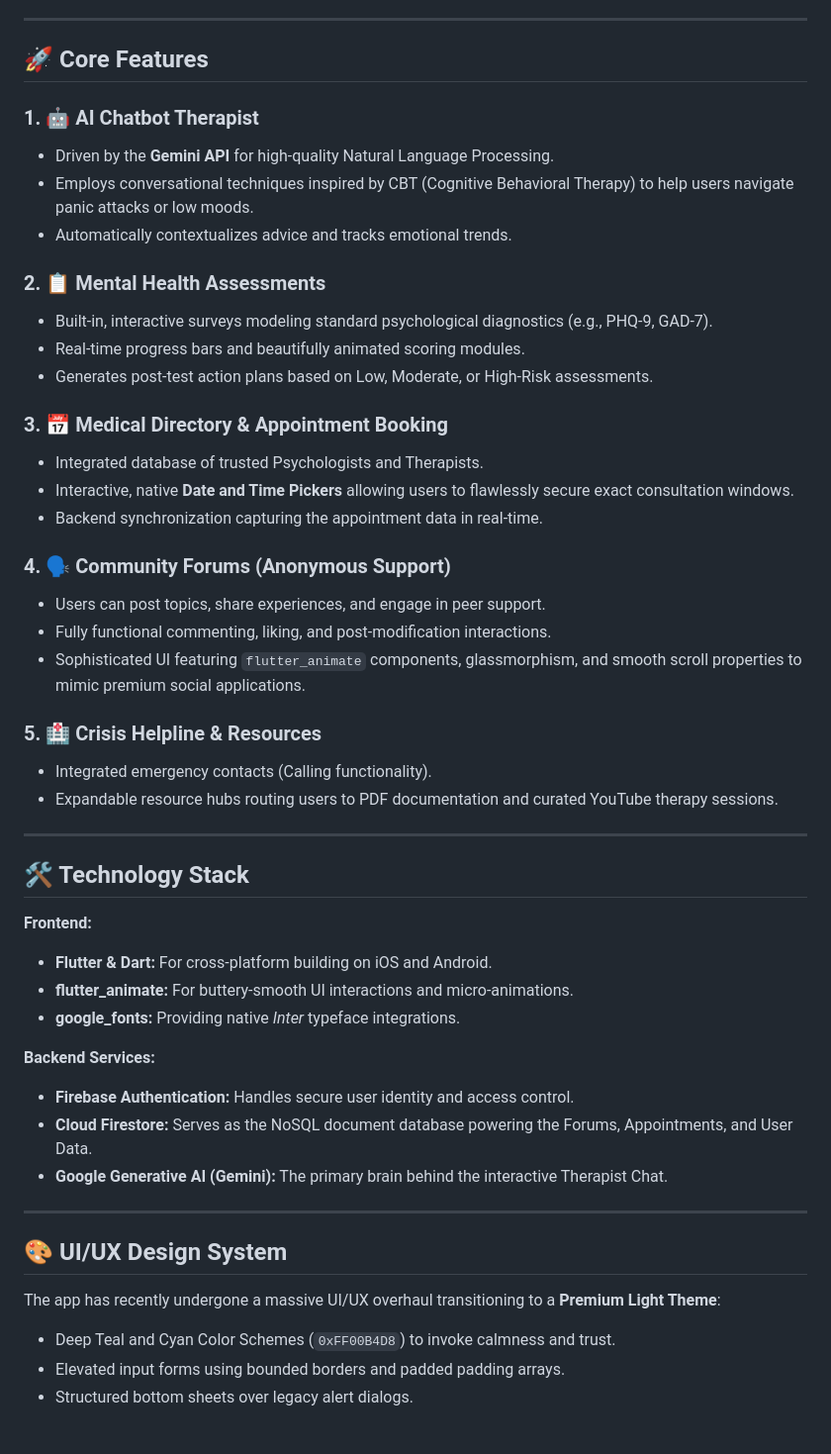
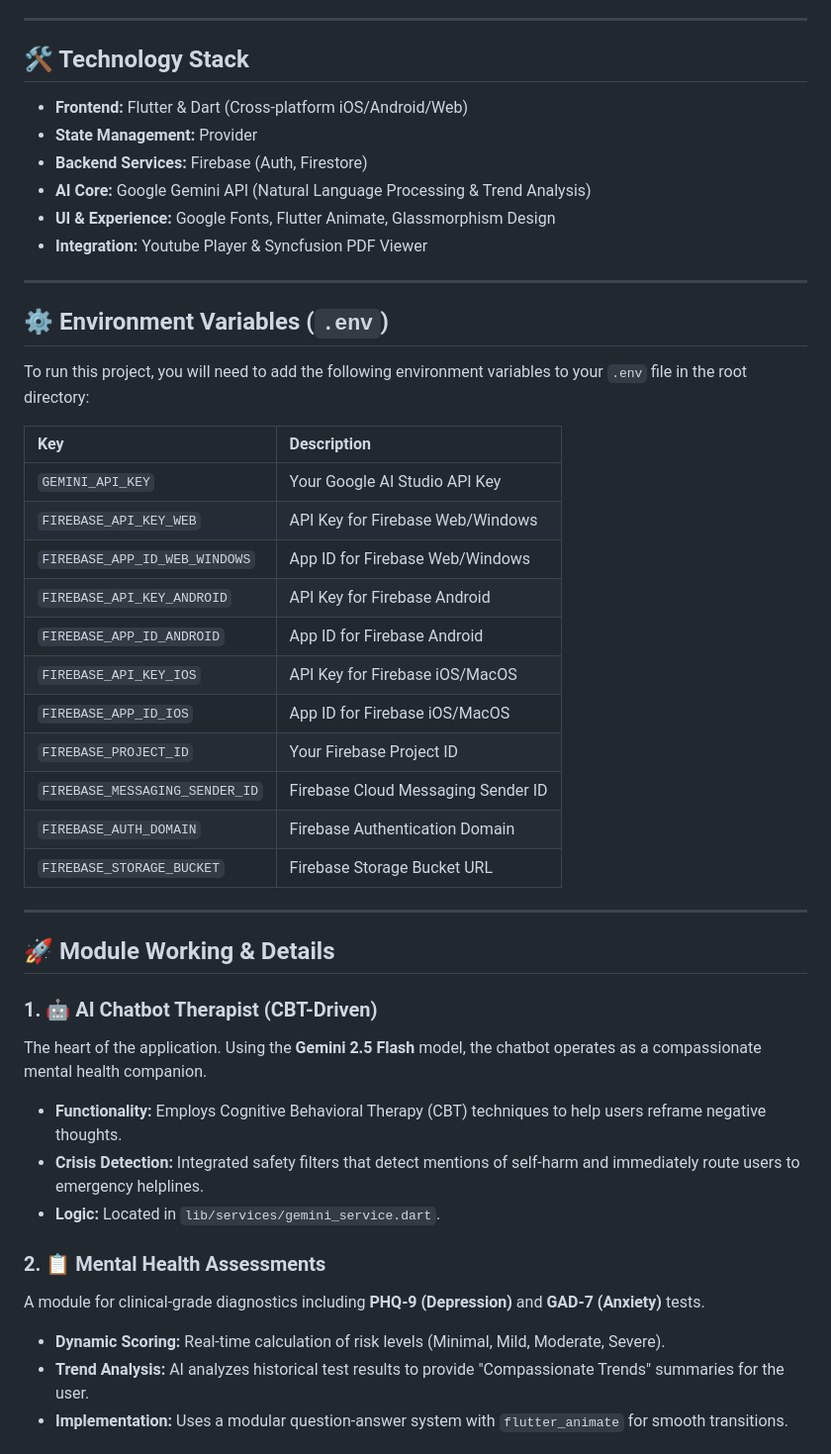
Before and after one commit to ByteNinjaSmit/mental_health_ai, a Markdown page: README.md, the part around one of its changes. Shown at 99% size. GitHub-like rendering.

Commit message:
readme added

```diff
--- a/README.md
+++ b/README.md
@@ -15,50 +25,48 @@ The rising prevalence of mental health issues like anxiety, depression, and stre
 
 ---
 
-## 🚀 Core Features
+## 🛠️ Technology Stack
 
-### 1. 🤖 AI Chatbot Therapist
-- Driven by the **Gemini API** for high-quality Natural Language Processing.
-- Employs conversational techniques inspired by CBT (Cognitive Behavioral Therapy) to help users navigate panic attacks or low moods.
-- Automatically contextualizes advice and tracks emotional trends.
-
-### 2. 📋 Mental Health Assessments
-- Built-in, interactive surveys modeling standard psychological diagnostics (e.g., PHQ-9, GAD-7).
-- Real-time progress bars and beautifully animated scoring modules.
-- Generates post-test action plans based on Low, Moderate, or High-Risk assessments.
-
-### 3. 📅 Medical Directory & Appointment Booking
-- Integrated database of trusted Psychologists and Therapists.
-- Interactive, native **Date and Time Pickers** allowing users to flawlessly secure exact consultation windows.
-- Backend synchronization capturing the appointment data in real-time.
-
-### 4. 🗣️ Community Forums (Anonymous Support)
-- Users can post topics, share experiences, and engage in peer support.
-- Fully functional commenting, liking, and post-modification interactions.
-- Sophisticated UI featuring `flutter_animate` components, glassmorphism, and smooth scroll properties to mimic premium social applications.
-
-### 5. 🏥 Crisis Helpline & Resources
-- Integrated emergency contacts (Calling functionality).
-- Expandable resource hubs routing users to PDF documentation and curated YouTube therapy sessions.
+- **Frontend:** Flutter & Dart (Cross-platform iOS/Android/Web)
+- **State Management:** Provider
+- **Backend Services:** Firebase (Auth, Firestore)
+- **AI Core:** Google Gemini API (Natural Language Processing & Trend Analysis)
+- **UI & Experience:** Google Fonts, Flutter Animate, Glassmorphism Design
+- **Integration:** Youtube Player & Syncfusion PDF Viewer
 
 ---
 
-## 🛠️ Technology Stack
+## ⚙️ Environment Variables (`.env`)
 
-**Frontend:**
-- **Flutter & Dart:** For cross-platform building on iOS and Android.
-- **flutter_animate:** For buttery-smooth UI interactions and micro-animations.
-- **google_fonts:** Providing native *Inter* typeface integrations.
+To run this project, you will need to add the following environment variables to your `.env` file in the root directory:
 
-**Backend Services:**
-- **Firebase Authentication:** Handles secure user identity and access control.
-- **Cloud Firestore:** Serves as the NoSQL document database powering the Forums, Appointments, and User Data.
-- **Google Generative AI (Gemini):** The primary brain behind the interactive Therapist Chat.
+| Key | Description |
+| :--- | :--- |
+| `GEMINI_API_KEY` | Your Google AI Studio API Key |
+| `FIREBASE_API_KEY_WEB` | API Key for Firebase Web/Windows |
+| `FIREBASE_APP_ID_WEB_WINDOWS` | App ID for Firebase Web/Windows |
+| `FIREBASE_API_KEY_ANDROID` | API Key for Firebase Android |
+| `FIREBASE_APP_ID_ANDROID` | App ID for Firebase Android |
+| `FIREBASE_API_KEY_IOS` | API Key for Firebase iOS/MacOS |
+| `FIREBASE_APP_ID_IOS` | App ID for Firebase iOS/MacOS |
+| `FIREBASE_PROJECT_ID` | Your Firebase Project ID |
+| `FIREBASE_MESSAGING_SENDER_ID` | Firebase Cloud Messaging Sender ID |
+| `FIREBASE_AUTH_DOMAIN` | Firebase Authentication Domain |
+| `FIREBASE_STORAGE_BUCKET` | Firebase Storage Bucket URL |
 
 ---
 
-## 🎨 UI/UX Design System
-The app has recently undergone a massive UI/UX overhaul transitioning to a **Premium Light Theme**:
-- Deep Teal and Cyan Color Schemes (`0xFF00B4D8`) to invoke calmness and trust.
-- Elevated input forms using bounded borders and padded padding arrays.
-- Structured bottom sheets over legacy alert dialogs.
+## 🚀 Module Working & Details
+
+### 1. 🤖 AI Chatbot Therapist (CBT-Driven)
+The heart of the application. Using the **Gemini 2.5 Flash** model, the chatbot operates as a compassionate mental health companion.
+- **Functionality:** Employs Cognitive Behavioral Therapy (CBT) techniques to help users reframe negative thoughts.
+- **Crisis Detection:** Integrated safety filters that detect mentions of self-harm and immediately route users to emergency helplines.
+- **Logic:** Located in `lib/services/gemini_service.dart`.
+
+### 2. 📋 Mental Health Assessments
+A module for clinical-grade diagnostics including **PHQ-9 (Depression)** and **GAD-7 (Anxiety)** tests.
+- **Dynamic Scoring:** Real-time calculation of risk levels (Minimal, Mild, Moderate, Severe).
+- **Trend Analysis:** AI analyzes historical test results to provide "Compassionate Trends" summaries for the user.
+- **Implementation:** Uses a modular question-answer system with `flutter_animate` for smooth transitions.
+
```
Also changed, not shown: other parts of README.md (+119 -5 lines), assets/banner.png (added).
